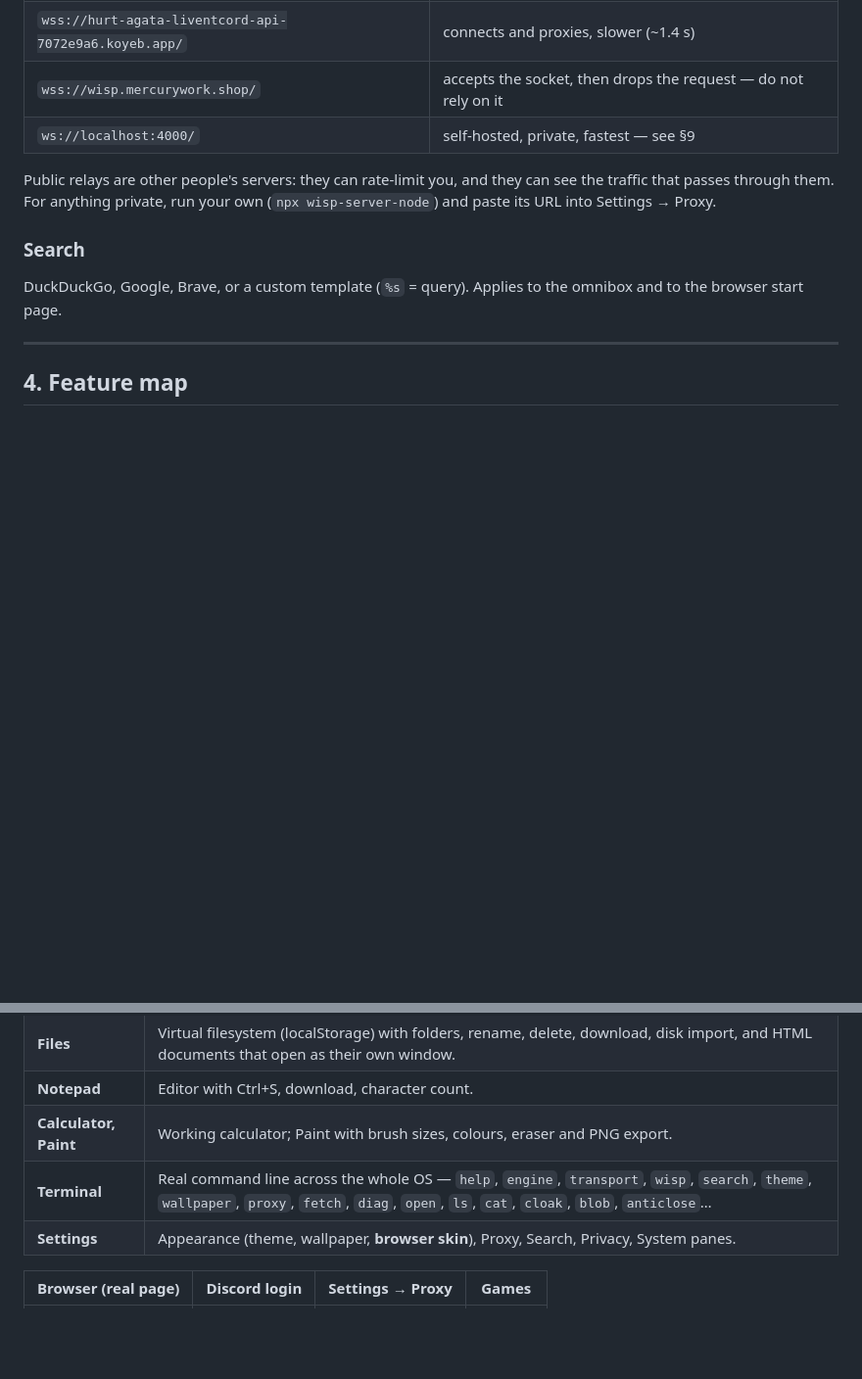
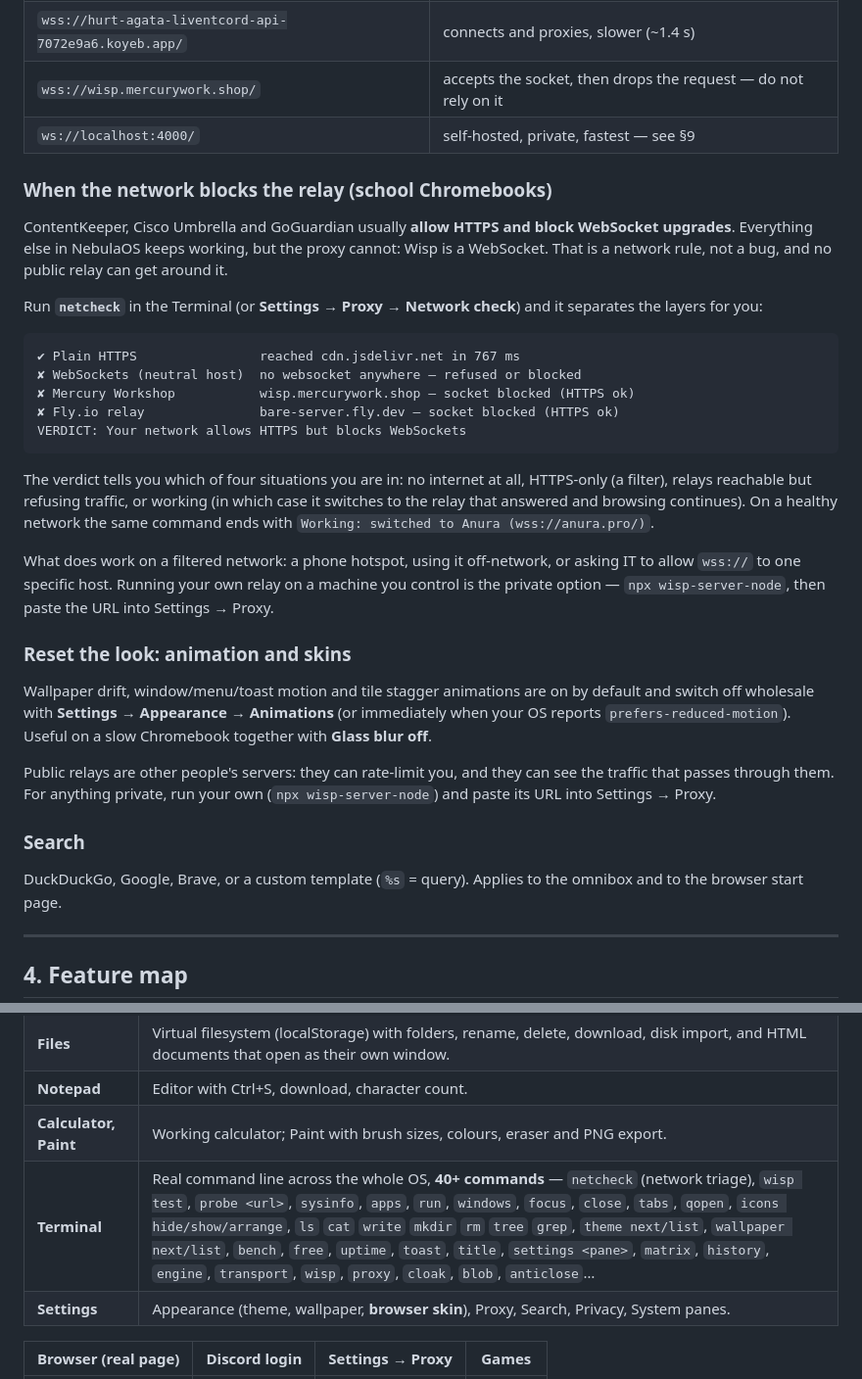
Before and after one commit to Skidware-osint-dc/nebulaos, a Markdown page: README.md, 2 parts joined by grey strips. Shown at 98% size. Rendered like a GitHub page; blank space fills up the shorter version.

Commit message:
Network check, animations, 40+ terminal commands, 11 verified relays

````diff
--- a/README.md
+++ b/README.md
@@ -165,6 +165,38 @@ the same check).
 | `wss://wisp.mercurywork.shop/` | accepts the socket, then drops the request — do not rely on it |
 | `ws://localhost:4000/` | self-hosted, private, fastest — see §9 |
 
+### When the network blocks the relay (school Chromebooks)
+
+ContentKeeper, Cisco Umbrella and GoGuardian usually **allow HTTPS and block WebSocket upgrades**.
+Everything else in NebulaOS keeps working, but the proxy cannot: Wisp is a WebSocket. That is a
+network rule, not a bug, and no public relay can get around it.
+
+Run **`netcheck`** in the Terminal (or **Settings → Proxy → Network check**) and it separates the
+layers for you:
+
+```
+✔ Plain HTTPS                reached cdn.jsdelivr.net in 767 ms
+✘ WebSockets (neutral host)  no websocket anywhere — refused or blocked
+✘ Mercury Workshop           wisp.mercurywork.shop — socket blocked (HTTPS ok)
+✘ Fly.io relay               bare-server.fly.dev — socket blocked (HTTPS ok)
+VERDICT: Your network allows HTTPS but blocks WebSockets
+```
+
+The verdict tells you which of four situations you are in: no internet at all, HTTPS-only (a
+filter), relays reachable but refusing traffic, or working (in which case it switches to the relay
+that answered and browsing continues). On a healthy network the same command ends with
+`Working: switched to Anura (wss://anura.pro/)`.
+
+What does work on a filtered network: a phone hotspot, using it off-network, or asking IT to allow
+`wss://` to one specific host. Running your own relay on a machine you control is the private
+option — `npx wisp-server-node`, then paste the URL into Settings → Proxy.
+
+### Reset the look: animation and skins
+
+Wallpaper drift, window/menu/toast motion and tile stagger animations are on by default and switch
+off wholesale with **Settings → Appearance → Animations** (or immediately when your OS reports
+`prefers-reduced-motion`). Useful on a slow Chromebook together with **Glass blur off**.
+
 Public relays are other people's servers: they can rate-limit you, and they can see the traffic that
 passes through them. For anything private, run your own (`npx wisp-server-node`) and paste its URL
 into Settings → Proxy.
@@ -277,7 +309,7 @@ the dock, and a shortcut whose app no longer exists reports itself instead of fa
 | **Files** | Virtual filesystem (localStorage) with folders, rename, delete, download, disk import, and HTML documents that open as their own window. |
 | **Notepad** | Editor with Ctrl+S, download, character count. |
 | **Calculator, Paint** | Working calculator; Paint with brush sizes, colours, eraser and PNG export. |
-| **Terminal** | Real command line across the whole OS — `help`, `engine`, `transport`, `wisp`, `search`, `theme`, `wallpaper`, `proxy`, `fetch`, `diag`, `open`, `ls`, `cat`, `cloak`, `blob`, `anticlose`… |
+| **Terminal** | Real command line across the whole OS, **40+ commands** — `netcheck` (network triage), `wisp test`, `probe <url>`, `sysinfo`, `apps`, `run`, `windows`, `focus`, `close`, `tabs`, `qopen`, `icons hide/show/arrange`, `ls` `cat` `write` `mkdir` `rm` `tree` `grep`, `theme next/list`, `wallpaper next/list`, `bench`, `free`, `uptime`, `toast`, `title`, `settings <pane>`, `matrix`, `history`, `engine`, `transport`, `wisp`, `proxy`, `cloak`, `blob`, `anticlose`… |
 | **Settings** | Appearance (theme, wallpaper, **browser skin**), Proxy, Search, Privacy, System panes. |
 
 | Browser (real page) | Discord login | Settings → Proxy | Games |
````
